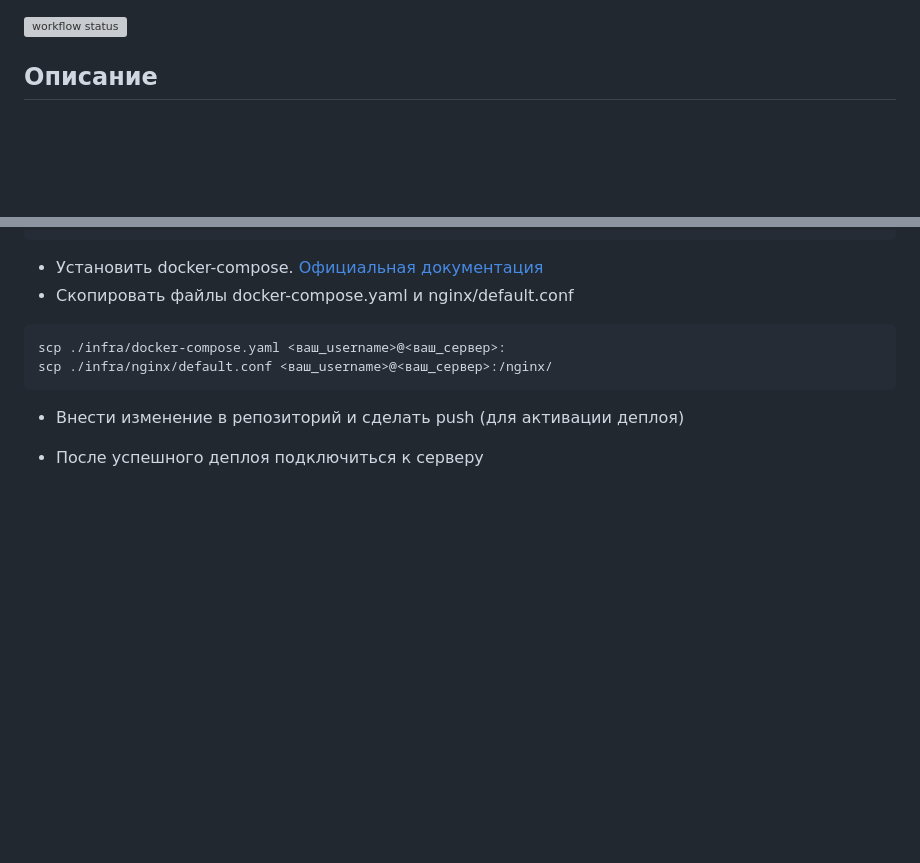
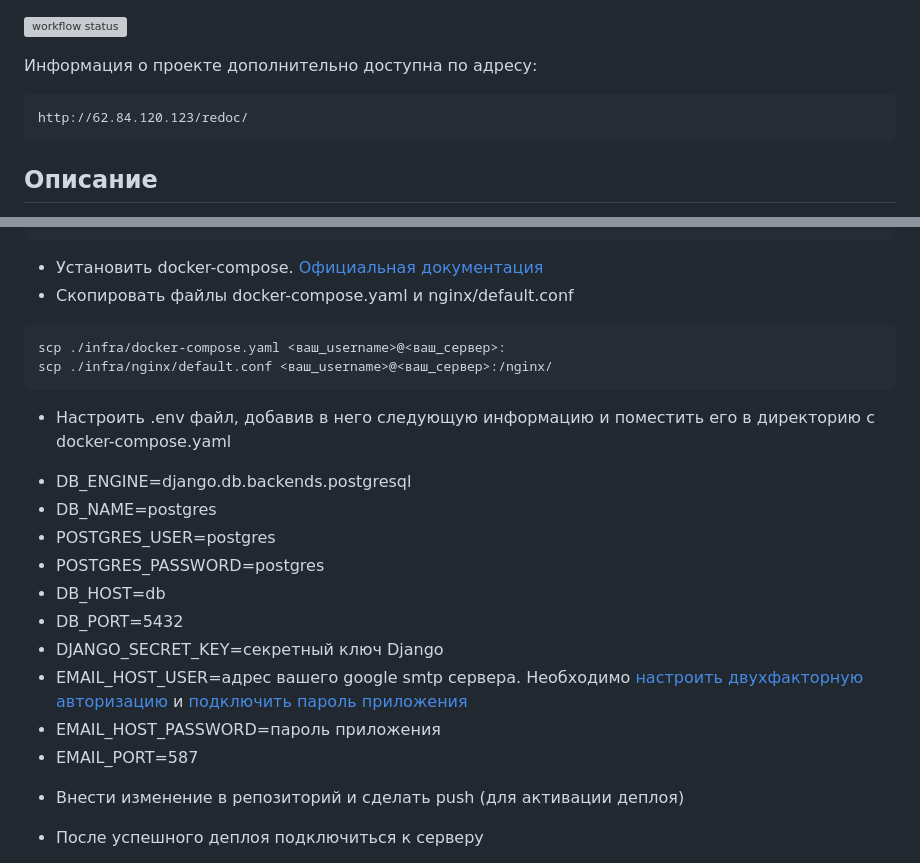
Before and after one commit to klinf1/yamdb_final, a Markdown page: README.md, 2 parts joined by grey strips. Rendered like a GitHub page; blank space fills up the shorter version; grey boxes are pictures that could not be loaded.

Commit message:
expanded readme

````diff
--- a/README.md
+++ b/README.md
@@ -1,4 +1,9 @@
 ![workflow status](https://github.com/klinf1/yamdb_final/actions/workflows/yamdb_workflow.yml/badge.svg)
+
+Информация о проекте дополнительно доступна по адресу:
+```
+http://62.84.120.123/redoc/
+```
 
 ## Описание
 Проект YaMDb собирает отзывы пользователей на произведения. Произведения делятся на категории: «Книги», «Фильмы», «Музыка».
@@ -45,6 +50,17 @@ sudo apt install docker.io
 scp ./infra/docker-compose.yaml <ваш_username>@<ваш_сервер>:
 scp ./infra/nginx/default.conf <ваш_username>@<ваш_сервер>:/nginx/
 ```
+* Настроить .env файл, добавив в него следующую информацию и поместить его в директорию с docker-compose.yaml
+- DB_ENGINE=django.db.backends.postgresql
+- DB_NAME=postgres
+- POSTGRES_USER=postgres
+- POSTGRES_PASSWORD=postgres
+- DB_HOST=db
+- DB_PORT=5432
+- DJANGO_SECRET_KEY=секретный ключ Django
+- EMAIL_HOST_USER=адрес вашего google smtp сервера. Необходимо [настроить двухфакторную авторизацию](https://support.google.com/accounts/answer/185839#) и [подключить пароль приложения](https://support.google.com/accounts/answer/185833#)
+- EMAIL_HOST_PASSWORD=пароль приложения
+- EMAIL_PORT=587
 * Внести изменение в репозиторий и сделать push (для активации деплоя)
 * После успешного деплоя подключиться к серверу
 
````
Also changed, not shown: other parts of README.md (+2 -2 lines).
